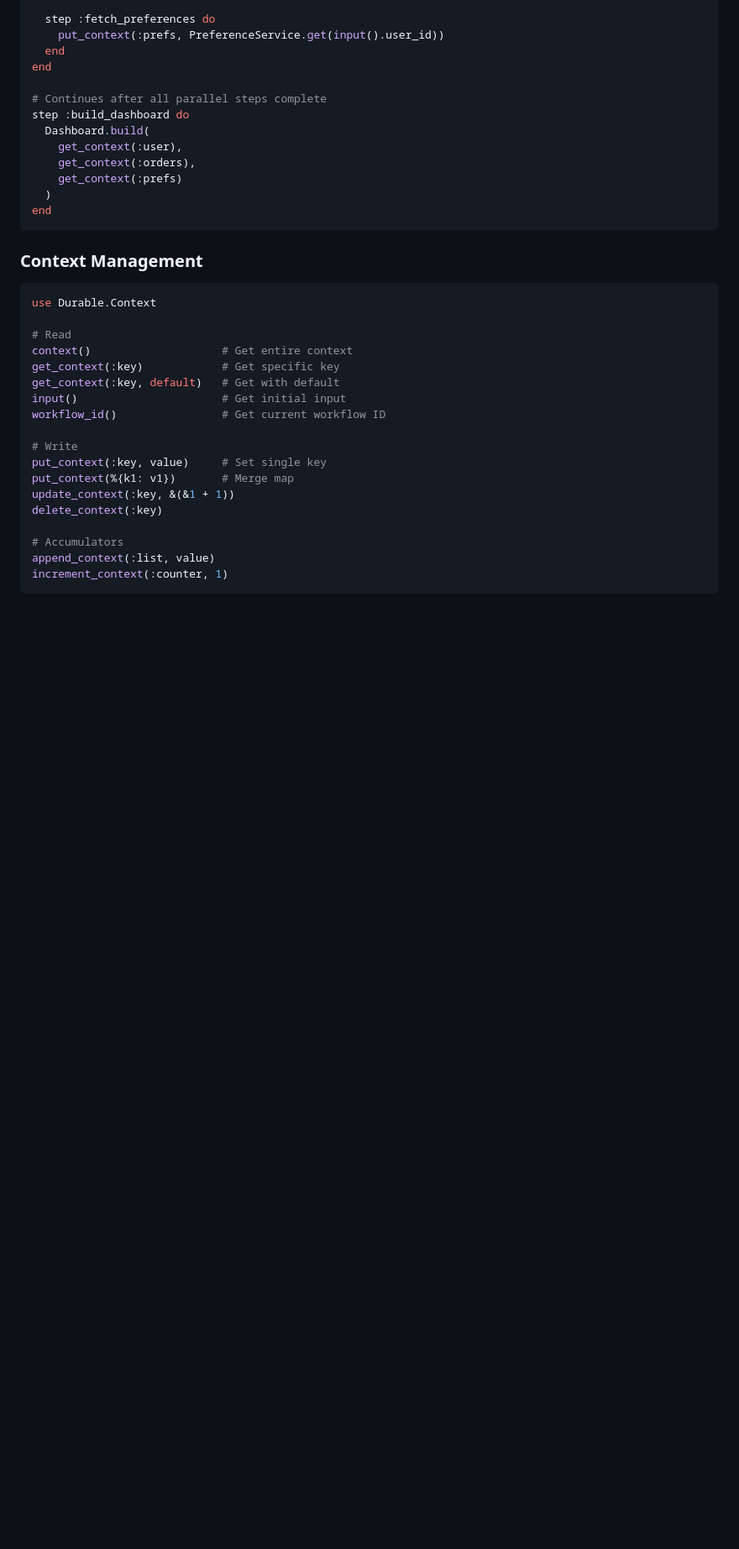
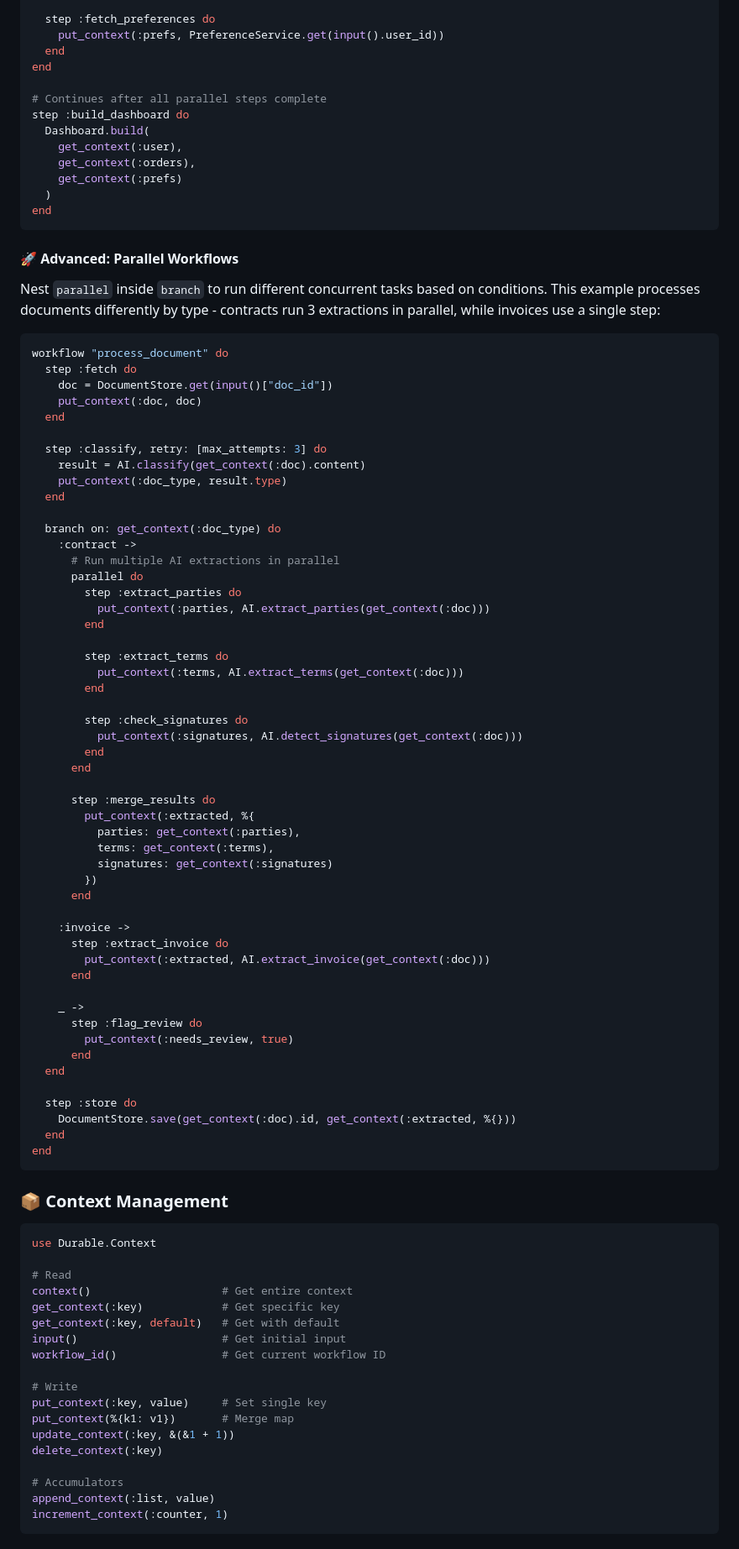
Before and after one commit to wavezync/durable, a Markdown page: README.md, the part around one of its changes. Shown at 84% size. Drawn GitHub-style; blank space fills up the shorter version.

Commit message:
fix: readme

````diff
--- a/README.md
+++ b/README.md
@@ -238,7 +241,65 @@ step :build_dashboard do
 end
 ```
 
-### Context Management
+#### 🚀 Advanced: Parallel Workflows
+
+Nest `parallel` inside `branch` to run different concurrent tasks based on conditions. This example processes documents differently by type - contracts run 3 extractions in parallel, while invoices use a single step:
+
+```elixir
+workflow "process_document" do
+  step :fetch do
+    doc = DocumentStore.get(input()["doc_id"])
+    put_context(:doc, doc)
+  end
+
+  step :classify, retry: [max_attempts: 3] do
+    result = AI.classify(get_context(:doc).content)
+    put_context(:doc_type, result.type)
+  end
+
+  branch on: get_context(:doc_type) do
+    :contract ->
+      # Run multiple AI extractions in parallel
+      parallel do
+        step :extract_parties do
+          put_context(:parties, AI.extract_parties(get_context(:doc)))
+        end
+
+        step :extract_terms do
+          put_context(:terms, AI.extract_terms(get_context(:doc)))
+        end
+
+        step :check_signatures do
+          put_context(:signatures, AI.detect_signatures(get_context(:doc)))
+        end
+      end
+
+      step :merge_results do
+        put_context(:extracted, %{
+          parties: get_context(:parties),
+          terms: get_context(:terms),
+          signatures: get_context(:signatures)
+        })
+      end
+
+    :invoice ->
+      step :extract_invoice do
+        put_context(:extracted, AI.extract_invoice(get_context(:doc)))
+      end
+
+    _ ->
+      step :flag_review do
+        put_context(:needs_review, true)
+      end
+  end
+
+  step :store do
+    DocumentStore.save(get_context(:doc).id, get_context(:extracted, %{}))
+  end
+end
+```
+
+### 📦 Context Management
 
 ```elixir
 use Durable.Context
````
Also changed, not shown: other parts of README.md (+34 -31 lines).
